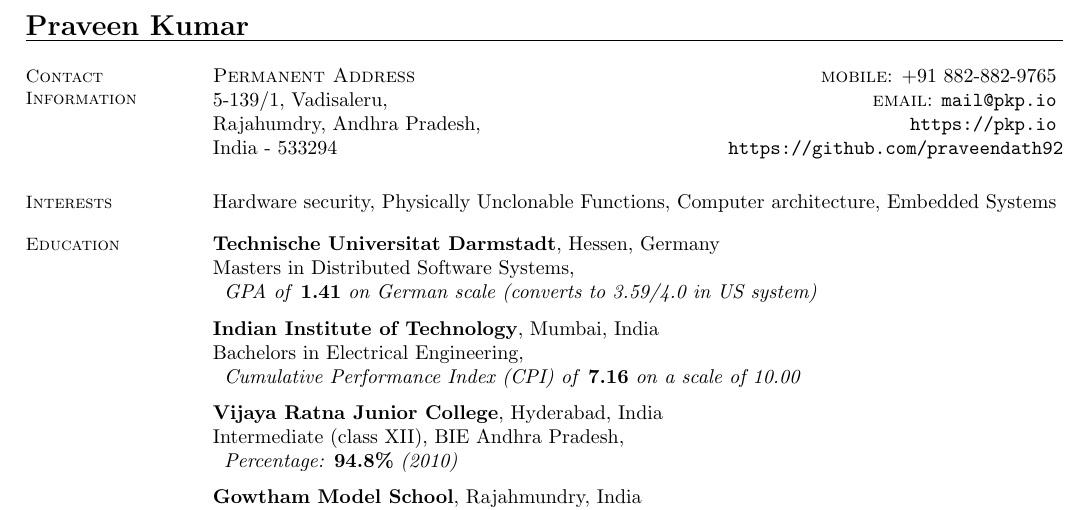
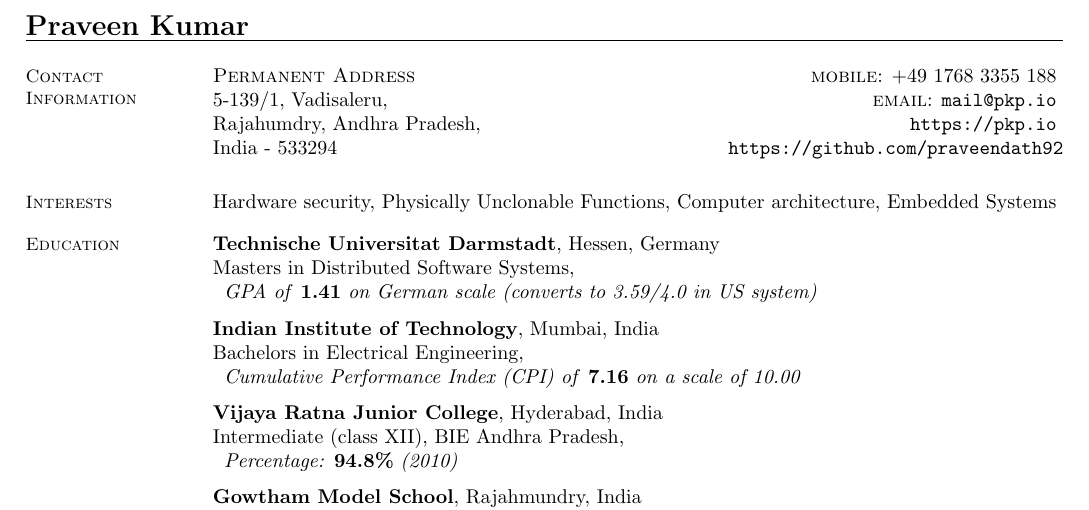
Before and after one commit to pkpio/resume, a LaTeX CV (long/resume.tex): part of page 1 of 4, cut so that both start at the same text. Compiled offline with pdfLaTeX.

Commit message:
Minor updates to long version

```diff
--- a/long/resume.tex
+++ b/long/resume.tex
@@ -22,7 +22,7 @@
 % Contact Information
 \section{\mysidestyle Contact\\Information}
 
-    {\sc Permanent Address}				\hfill {\sc mobile}: +91 882-882-9765								\vspace{0mm}\\\vspace{0mm}%
+    {\sc Permanent Address}				\hfill {\sc mobile}: +49 1768 3355 188								\vspace{0mm}\\\vspace{0mm}%
     5-139/1, Vadisaleru,				\hfill {\sc email}: \url{mail@pkp.io}						\vspace{0mm}\\\vspace{0mm}%
     Rajahumdry, Andhra Pradesh,			\hfill {} \url{https://pkp.io}								\vspace{0mm}\\\vspace{0mm}%
     India - 533294				\hfill {}\url{https://github.com/praveendath92}
```
